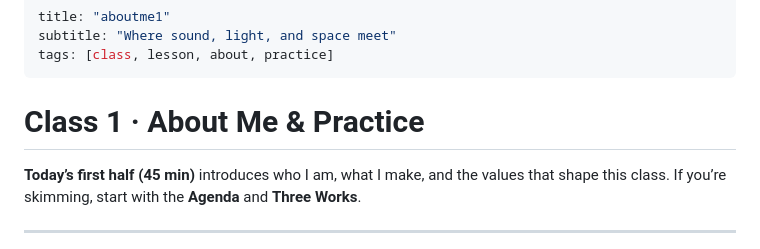
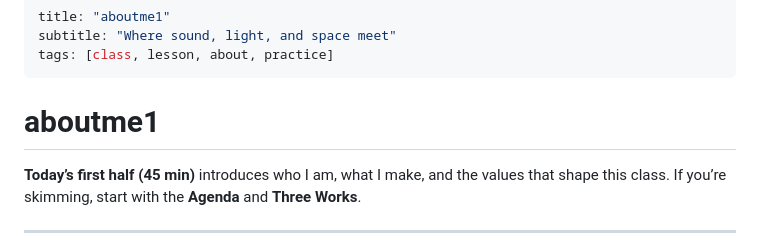
Before and after one commit to cbassuarez/website-blog, a Markdown page: blog/class-1.md, the part around the change. GitHub-like rendering.

```diff
--- a/blog/class-1.md
+++ b/blog/class-1.md
@@ -4,7 +4,7 @@ subtitle: "Where sound, light, and space meet"
 tags: [class, lesson, about, practice]
 ---
 
-# Class 1 · About Me & Practice
+# aboutme1
 
 **Today’s first half (45 min)** introduces who I am, what I make, and the values that shape this class. If you’re skimming, start with the **Agenda** and **Three Works**.
 
```
